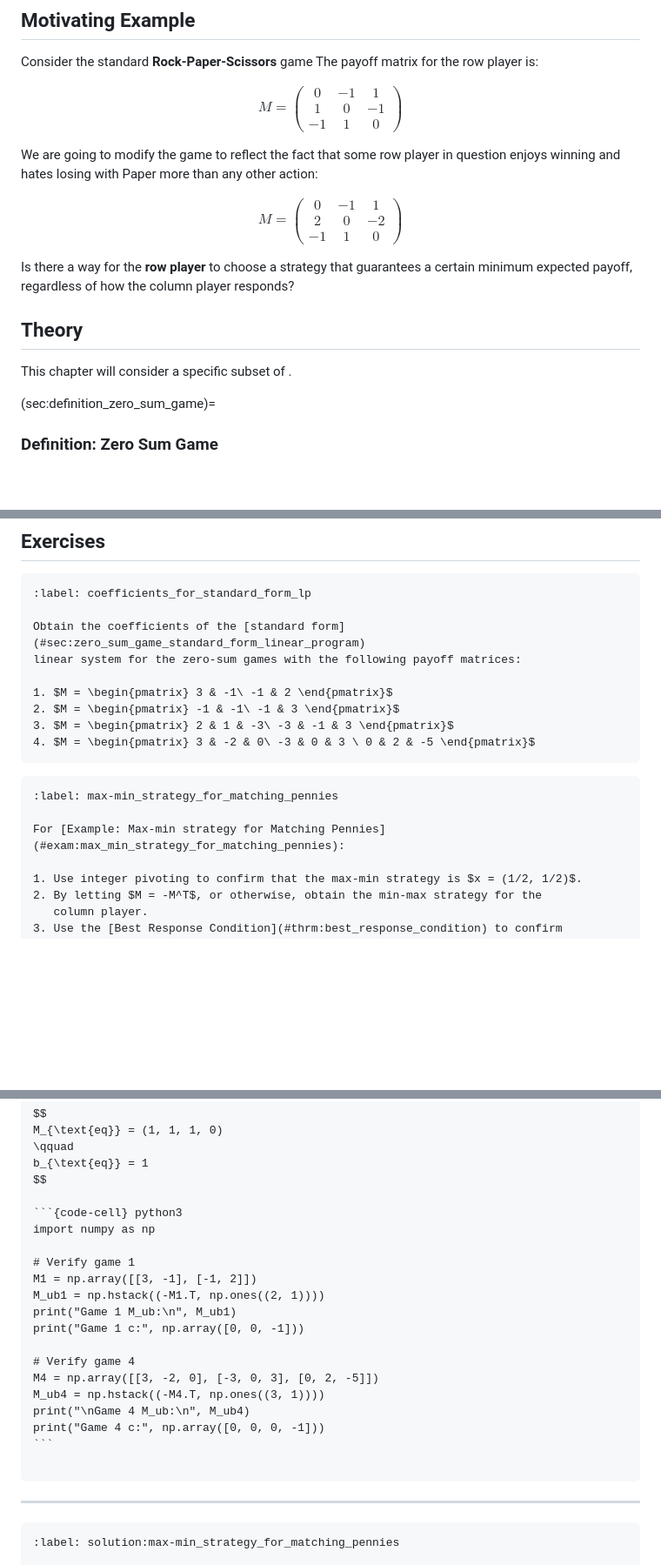
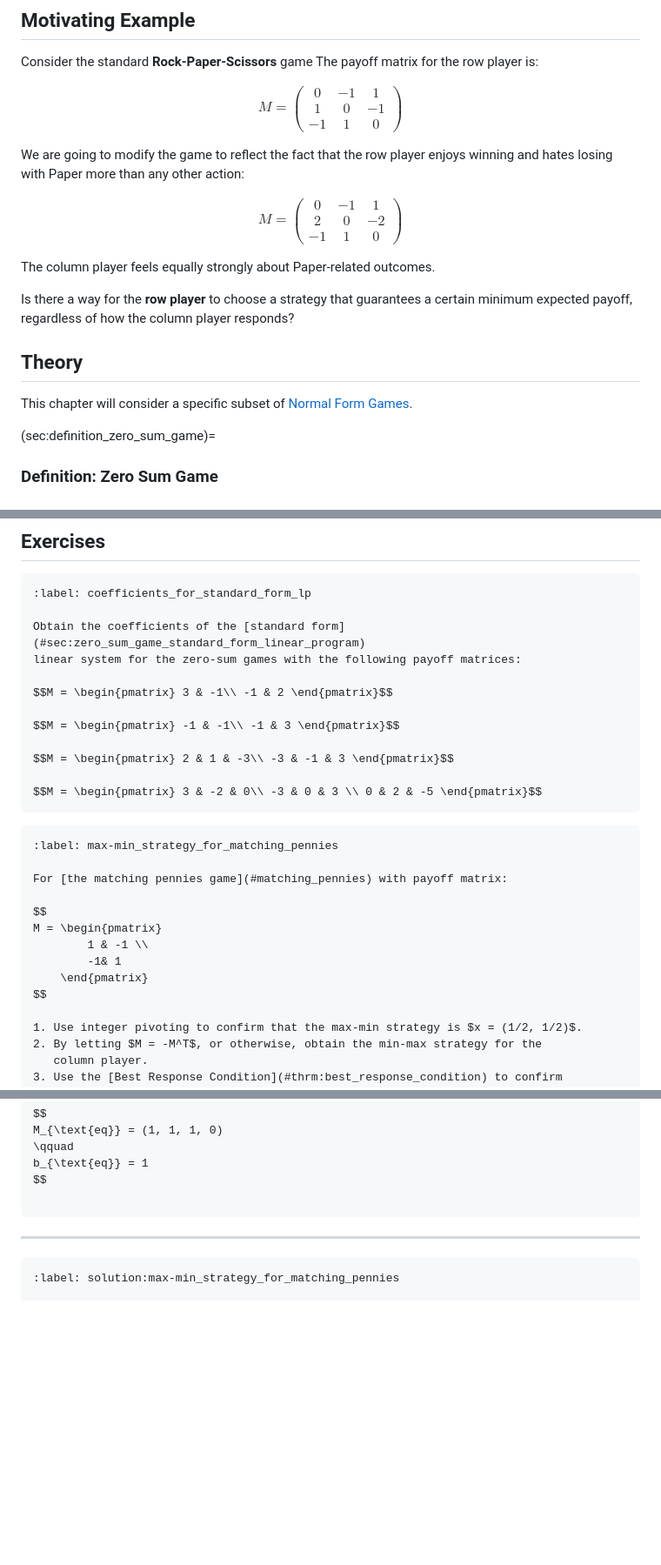
Before and after one commit to drvinceknight/gtb, a Markdown page: chapters/zero_sum_games/main.md, 3 parts joined by grey strips. Shown at 87% size. Rendered like a GitHub page; blank space fills up the shorter version.

`````diff
--- a/chapters/zero_sum_games/main.md
+++ b/chapters/zero_sum_games/main.md
@@ -28,10 +28,11 @@ M = \begin{pmatrix}
 \end{pmatrix}
 $$
 
-We are going to modify the game to reflect the fact that some row player in
-question enjoys winning and hates losing with Paper more than any other action:
+We are going to modify the game to reflect the fact that the row player enjoys winning and hates
+losing with Paper more than any other action:
 
 $$
+\label{eqn:modified_rock_paper_scissors}
 M = \begin{pmatrix}
   0  & -1 & 1 \\
   2  & 0  & -2\\
@@ -39,12 +40,14 @@ M = \begin{pmatrix}
 \end{pmatrix}
 $$
 
+The column player feels equally strongly about Paper-related outcomes.
+
 Is there a way for the **row player** to choose a strategy that guarantees a
 certain minimum expected payoff, regardless of how the column player responds?
 
 ## Theory
 
-This chapter will consider a specific subset of [](#sec:normal_form_games).
+This chapter will consider a specific subset of [Normal Form Games](#sec:normal_form_games).
 
 (sec:definition_zero_sum_game)=
 
@@ -514,16 +517,26 @@ $$
 Obtain the coefficients of the [standard form](#sec:zero_sum_game_standard_form_linear_program)
 linear system for the zero-sum games with the following payoff matrices:
 
-1. $M = \begin{pmatrix} 3 & -1\ -1 & 2 \end{pmatrix}$
-2. $M = \begin{pmatrix} -1 & -1\ -1 & 3 \end{pmatrix}$
-3. $M = \begin{pmatrix} 2 & 1 & -3\ -3 & -1 & 3 \end{pmatrix}$
-4. $M = \begin{pmatrix} 3 & -2 & 0\ -3 & 0 & 3 \ 0 & 2 & -5 \end{pmatrix}$
+$$M = \begin{pmatrix} 3 & -1\\ -1 & 2 \end{pmatrix}$$
+
+$$M = \begin{pmatrix} -1 & -1\\ -1 & 3 \end{pmatrix}$$
+
+$$M = \begin{pmatrix} 2 & 1 & -3\\ -3 & -1 & 3 \end{pmatrix}$$
+
+$$M = \begin{pmatrix} 3 & -2 & 0\\ -3 & 0 & 3 \\ 0 & 2 & -5 \end{pmatrix}$$
 ```
 
 ```{exercise}
 :label: max-min_strategy_for_matching_pennies
 
-For [Example: Max-min strategy for Matching Pennies](#exam:max_min_strategy_for_matching_pennies):
+For [the matching pennies game](#matching_pennies) with payoff matrix:
+
+$$
+M = \begin{pmatrix}
+        1 & -1 \\
+        -1& 1
+    \end{pmatrix}
+$$
 
 1. Use integer pivoting to confirm that the max-min strategy is $x = (1/2, 1/2)$.
 2. By letting $M = -M^T$, or otherwise, obtain the min-max strategy for the
@@ -825,23 +827,7 @@ M_{\text{eq}} = (1, 1, 1, 0)
 b_{\text{eq}} = 1
 $$
 
-```{code-cell} python3
-import numpy as np
-
-# Verify game 1
-M1 = np.array([[3, -1], [-1, 2]])
-M_ub1 = np.hstack((-M1.T, np.ones((2, 1))))
-print("Game 1 M_ub:\n", M_ub1)
-print("Game 1 c:", np.array([0, 0, -1]))
-
-# Verify game 4
-M4 = np.array([[3, -2, 0], [-3, 0, 3], [0, 2, -5]])
-M_ub4 = np.hstack((-M4.T, np.ones((3, 1))))
-print("\nGame 4 M_ub:\n", M_ub4)
-print("Game 4 c:", np.array([0, 0, 0, -1]))
 ```
-
-````
 
 ---
 
`````
Also changed, not shown: other parts of chapters/zero_sum_games/main.md (+41 -229 lines).
